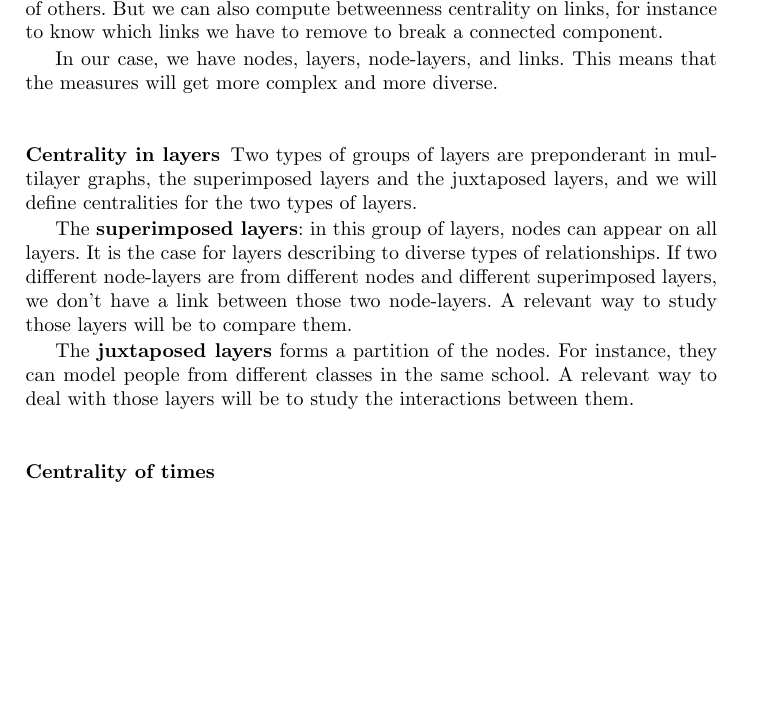
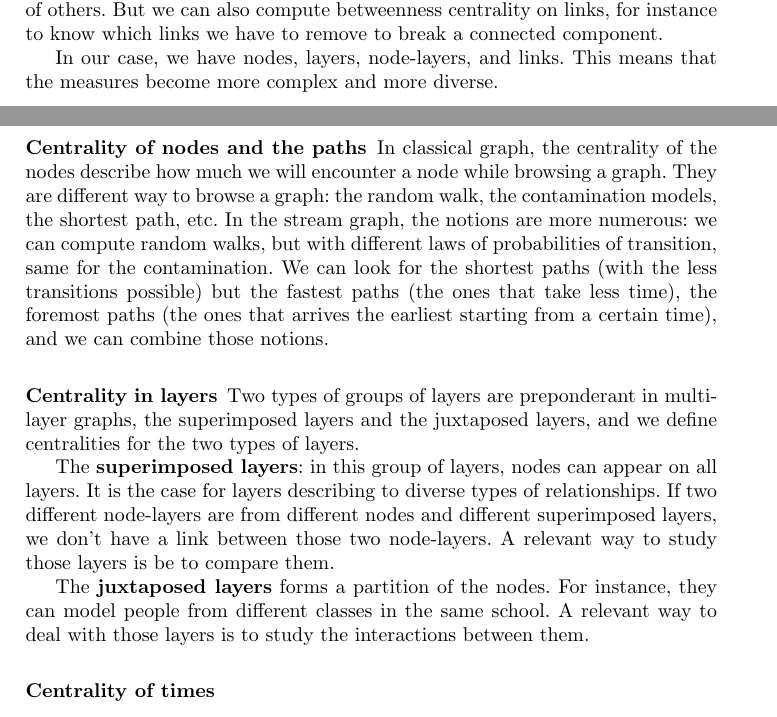
Before and after one commit to TiphaineV/multiplex-streams, a LaTeX thesis (tex/article/main.tex): part of page 7 of 8 before the commit and two parts of pages 6 and 7 of 8 after it, the two joined at a grey line, cut so that both start at the same text, the shorter picture padded with empty space. Compiled offline with pdfLaTeX.

```diff
--- a/tex/article/main.tex
+++ b/tex/article/main.tex
@@ -162,7 +162,7 @@
 
 A {\em multilayer graph}~\cite{mlkiv,mldd} is a set $M=(V_M,E_M,V,{\cal L})$.\\
 ${\cal L}$ is the {\em structure}: it is a finite set of $d$ different sets, named {\em aspects}: ${\cal L} = L_1, \dots, L_d$. Each aspect $L_i$ contains elements $l_i^1,\dots l_i^{n_i}$ which are named {\em elementary layers}. A {\em layer} $\alpha$ is then a combination of elementary layers from each aspect: $\alpha \in L=L_1\times \dots \times L_k$. \\
-$V$ is the set of nodes and each of them can be present or not on the different layers. A node on a layer will be called a {\em node-layer}. The set of nodes-layers is $V_M \subseteq V \times L$. Each node-layer can be linked to another with undirected ($E_M\subseteq V_M \otimes V_M$)or directed ($E_M \subseteq V_M \times V_M$) edges.
+$V$ is the set of nodes and each of them can be present or not on the different layers. A node on a layer is called a {\em node-layer}. The set of nodes-layers is $V_M \subseteq V \times L$. Each node-layer can be linked to another with undirected ($E_M\subseteq V_M \otimes V_M$)or directed ($E_M \subseteq V_M \times V_M$) edges.
 
 In the monkeys example \cref{multimonkeys}, the nodes are still the monkeys. The structure is made of two aspects: the place and the type of interaction. A layer can be for instance (mountain,collaboration). They are different types of links, depending on which layer are the nodes.
 
@@ -421,20 +418,26 @@
 %
 A centrality is a measure that quantifies the influence of elements of a graph on the whole graph. In a classical graph, we measure the importance of nodes with the degree, the page-ranking \cite{pr}, with the betweenness centrality \cite{btw}, among a lot of others. But we can also compute betweenness centrality on links, for instance to know which links we have to remove to break a connected component.
 
-In our case, we have nodes, layers, node-layers, and links. This means that the measures will get more complex and more diverse.
+In our case, we have nodes, layers, node-layers, and links. This means that the measures become more complex and more diverse.
+%
+\subsubsection{Centrality of nodes and the paths}
+%
+In classical graph, the centrality of the nodes describe how much we will encounter a node while browsing a graph. They are different way to browse a graph: the random walk, the contamination models, the shortest path, etc. In the stream graph, the notions are more numerous: we can compute random walks, but with different laws of probabilities of transition, same for the contamination. We can look for the shortest paths (with the less transitions possible) but the fastest paths (the ones that take less time), the foremost paths (the ones that arrives the earliest starting from a certain time), and we can combine those notions.
+
+
 
 \subsubsection{Centrality in layers}
 
-Two types of groups of layers are preponderant in multilayer graphs, the superimposed layers and the juxtaposed layers, and we will define centralities for the two types of layers.
+Two types of groups of layers are preponderant in multilayer graphs, the superimposed layers and the juxtaposed layers, and we define centralities for the two types of layers.
 
-The {\bf superimposed layers}: in this group of layers, nodes can appear on all layers. It is the case for layers describing to diverse types of relationships. If two different node-layers are from different nodes and different superimposed layers, we don't have a link between those two node-layers. A relevant way to study those layers will be to compare them.
+The {\bf superimposed layers}: in this group of layers, nodes can appear on all layers. It is the case for layers describing to diverse types of relationships. If two different node-layers are from different nodes and different superimposed layers, we don't have a link between those two node-layers. A relevant way to study those layers is be to compare them.
 
-The {\bf juxtaposed layers} forms a partition of the nodes. For instance, they can model people from different classes in the same school. A relevant way to deal with those layers will be to study the interactions between them.
+The {\bf juxtaposed layers} forms a partition of the nodes. For instance, they can model people from different classes in the same school. A relevant way to deal with those layers is to study the interactions between them.
+
 
 \subsubsection{Centrality of times}
 %
-\subsubsection{Centrality of nodes}
-%
+
 \subsubsection{Experimental centralities: random walk}
 %
 
```
Also changed, not shown: src/visualisation/aleatoire_1000_10000.pdf (added), src/visualisation/aleatoire_final100_parcouru10000.pdf (added), src/visualisation/comparatif.pdf (added), src/visualisation/compfg.pdf (added), src/visualisation/coucheskw.pdf (added), src/visualisation/densitesj.pdf (added), src/visualisation/intricplanes.pdf (added), src/visualisation/intricscoresplanes.pdf (added), src/visualisation/monkeymls.pdf (added), src/visualisation/multilayer.pdf (added), src/visualisation/premierTempsAtteinte.pdf (added), src/visualisation/test.pdf (added), tex/article/img/ext.pdf (added), tex/article/img/monkeymls.pdf (added), 14 more files, 1 other file.
